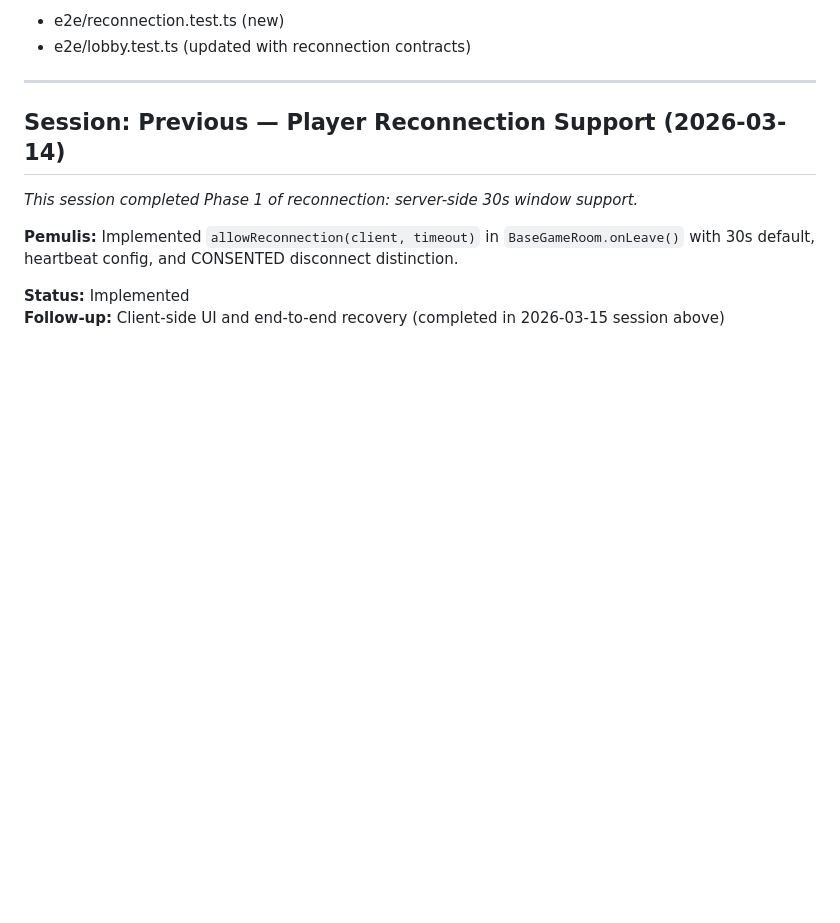
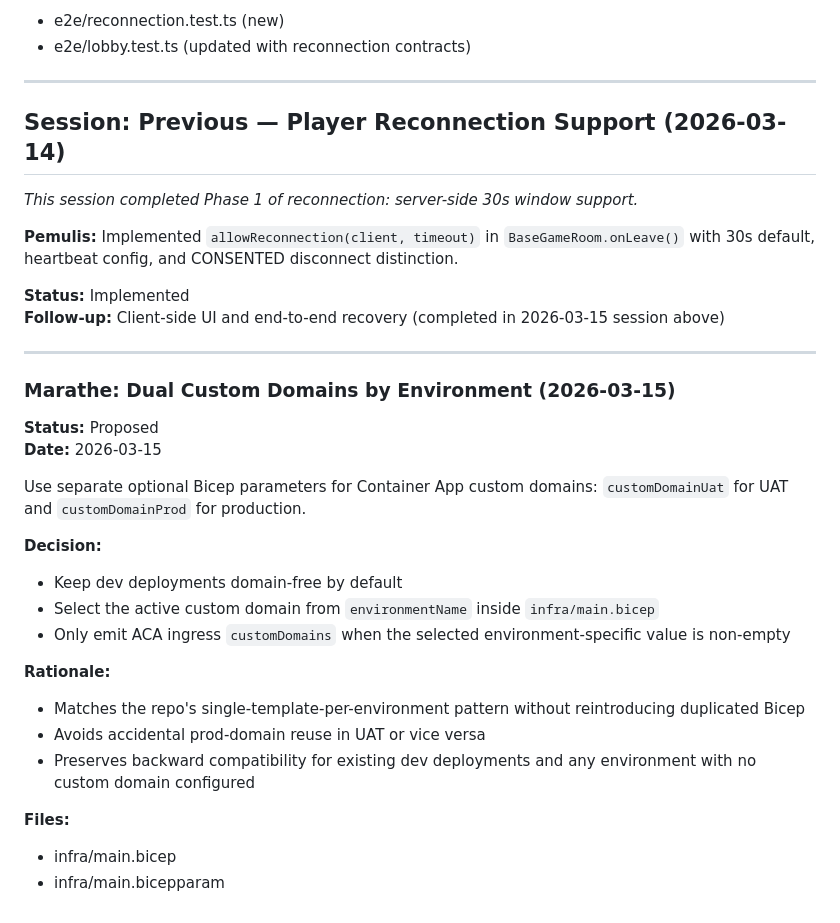
Before and after one commit to dkirby-ms/playgrid, a Markdown page: .squad/decisions.md, the part around the change. Rendered like a GitHub page; blank space fills up the shorter version.

Commit message:
chore: Merge marathe decision — dual custom domains by environment
Added to decisions.md: Marathe's proposed approach for environment-specific custom domains in Bicep (UAT vs Prod parameters, dev domain-free by default).

Co-authored-by: Copilot <223556219+Copilot@users.noreply.github.com>

```diff
--- a/.squad/decisions.md
+++ b/.squad/decisions.md
@@ -1593,3 +1593,26 @@ Land reconnection coverage in two layers:
 
 **Status:** Implemented
 **Follow-up:** Client-side UI and end-to-end recovery (completed in 2026-03-15 session above)
+
+---
+
+### Marathe: Dual Custom Domains by Environment (2026-03-15)
+
+**Status:** Proposed
+**Date:** 2026-03-15
+
+Use separate optional Bicep parameters for Container App custom domains: `customDomainUat` for UAT and `customDomainProd` for production.
+
+**Decision:**
+- Keep dev deployments domain-free by default
+- Select the active custom domain from `environmentName` inside `infra/main.bicep`
+- Only emit ACA ingress `customDomains` when the selected environment-specific value is non-empty
+
+**Rationale:**
+- Matches the repo's single-template-per-environment pattern without reintroducing duplicated Bicep
+- Avoids accidental prod-domain reuse in UAT or vice versa
+- Preserves backward compatibility for existing dev deployments and any environment with no custom domain configured
+
+**Files:**
+- infra/main.bicep
+- infra/main.bicepparam
```
